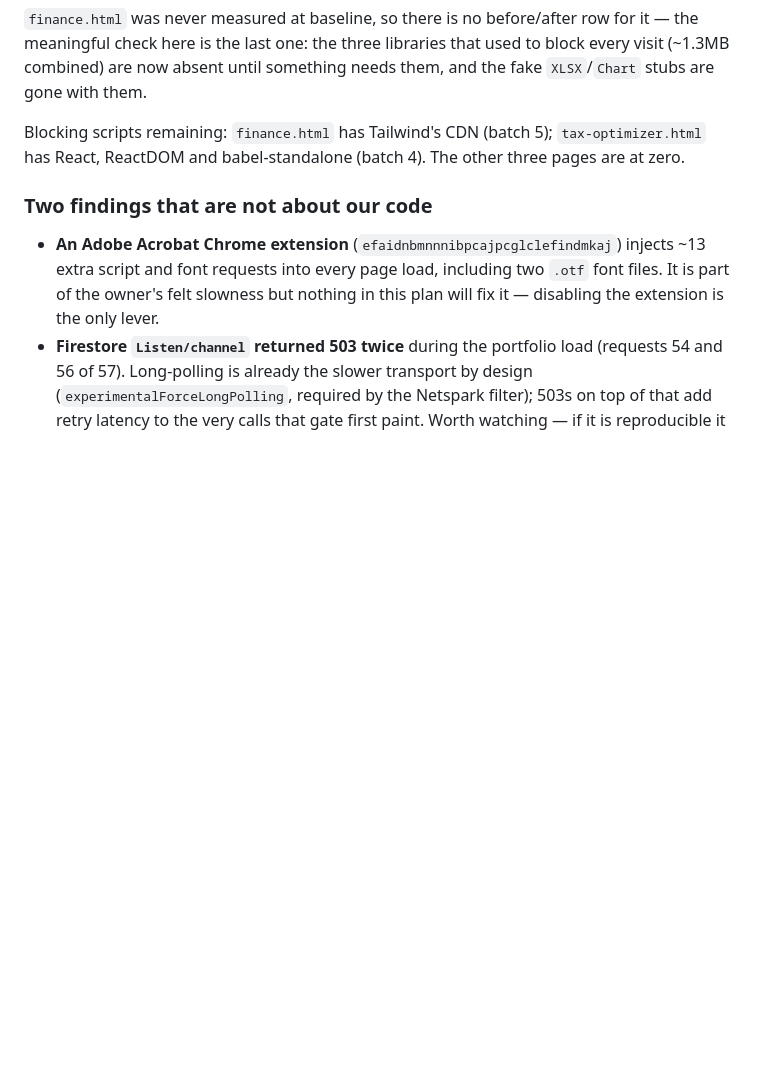
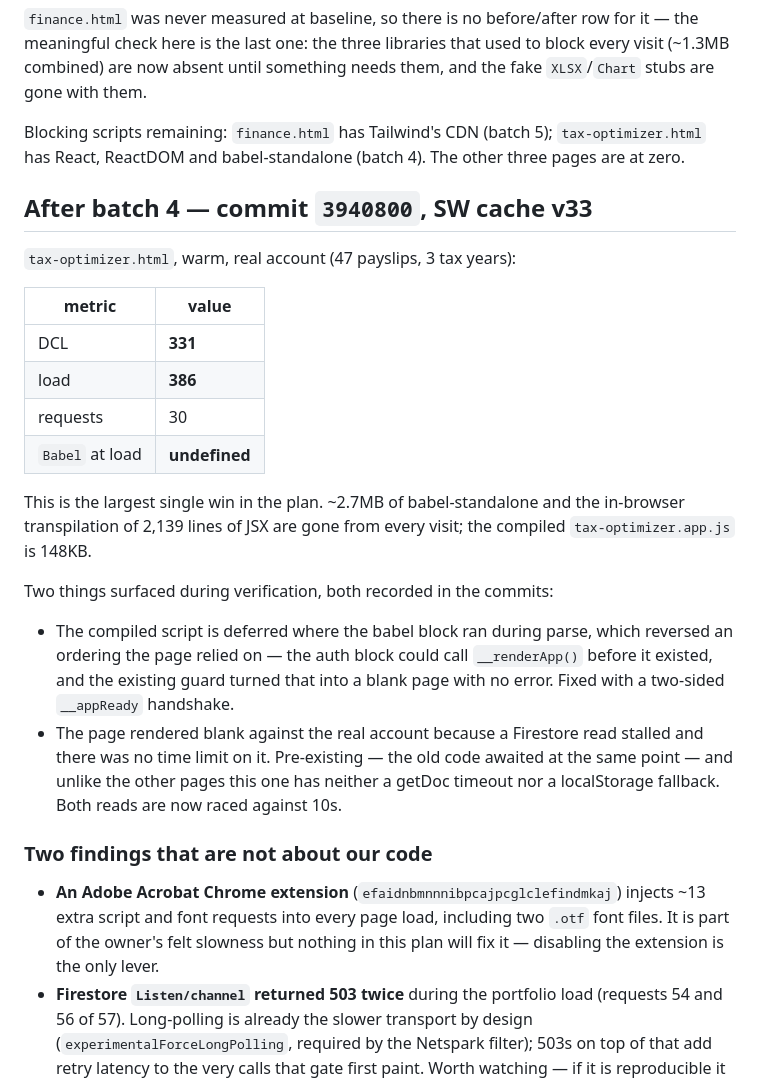
Before and after one commit to dolevrokach08-a11y/finance-tracker, a Markdown page: docs/perf-log.md, the part around the change. Drawn GitHub-style; blank space fills up the shorter version.

Commit message:
Record batch 4 numbers
Co-Authored-By: Claude Fable 5 <noreply@anthropic.com>

```diff
--- a/docs/perf-log.md
+++ b/docs/perf-log.md
@@ -96,6 +96,32 @@ Blocking scripts remaining: `finance.html` has Tailwind's CDN (batch 5);
 `tax-optimizer.html` has React, ReactDOM and babel-standalone (batch 4). The
 other three pages are at zero.
 
+## After batch 4 — commit `3940800`, SW cache v33
+
+`tax-optimizer.html`, warm, real account (47 payslips, 3 tax years):
+
+| metric | value |
+|---|---|
+| DCL | **331** |
+| load | **386** |
+| requests | 30 |
+| `Babel` at load | **undefined** |
+
+This is the largest single win in the plan. ~2.7MB of babel-standalone and the
+in-browser transpilation of 2,139 lines of JSX are gone from every visit; the
+compiled `tax-optimizer.app.js` is 148KB.
+
+Two things surfaced during verification, both recorded in the commits:
+
+- The compiled script is deferred where the babel block ran during parse, which
+  reversed an ordering the page relied on — the auth block could call
+  `__renderApp()` before it existed, and the existing guard turned that into a
+  blank page with no error. Fixed with a two-sided `__appReady` handshake.
+- The page rendered blank against the real account because a Firestore read
+  stalled and there was no time limit on it. Pre-existing — the old code awaited
+  at the same point — and unlike the other pages this one has neither a getDoc
+  timeout nor a localStorage fallback. Both reads are now raced against 10s.
+
 ### Two findings that are not about our code
 
 - **An Adobe Acrobat Chrome extension** (`efaidnbmnnnibpcajpcglclefindmkaj`)
```
